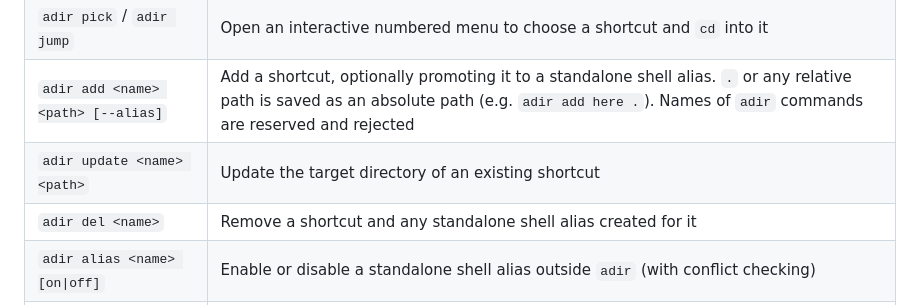
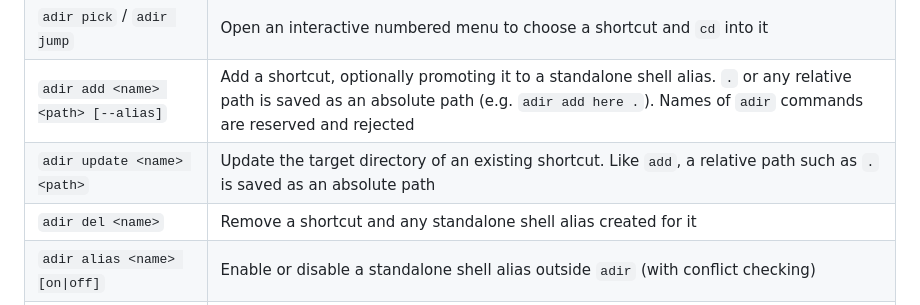
Before and after one commit to Dasone/adir, a Markdown page: USAGE.md, the part around the change. GitHub-like rendering.

```diff
--- a/USAGE.md
+++ b/USAGE.md
@@ -11,7 +11,7 @@
 | `adir history` | Show your last 10 visited shortcuts (newest at the bottom, no duplicates). Move with `↑`/`↓` (or `j`/`k`), `Enter` to jump there, `q`/`Esc` to cancel |
 | `adir pick` / `adir jump` | Open an interactive numbered menu to choose a shortcut and `cd` into it |
 | `adir add <name> <path> [--alias]` | Add a shortcut, optionally promoting it to a standalone shell alias. `.` or any relative path is saved as an absolute path (e.g. `adir add here .`). Names of `adir` commands are reserved and rejected |
-| `adir update <name> <path>` | Update the target directory of an existing shortcut |
+| `adir update <name> <path>` | Update the target directory of an existing shortcut. Like `add`, a relative path such as `.` is saved as an absolute path |
 | `adir del <name>` | Remove a shortcut and any standalone shell alias created for it |
 | `adir alias <name> [on\|off]` | Enable or disable a standalone shell alias outside `adir` (with conflict checking) |
 | `adir check` | Run diagnostics on the registry/alias files and count missing target directories |
```
Also changed, not shown: README.md (+1 -1 lines), docs/demo.gif, 1 other file.
